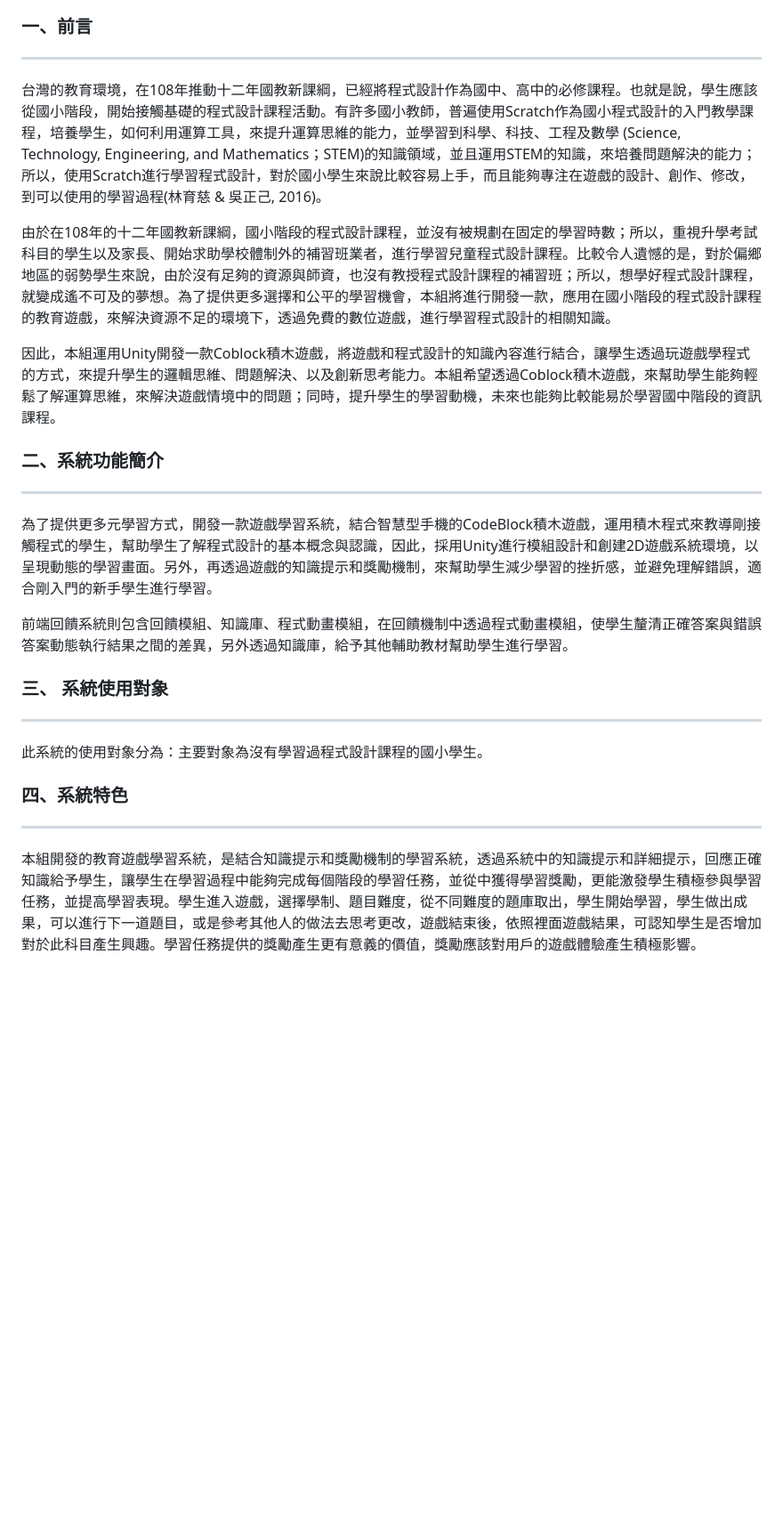
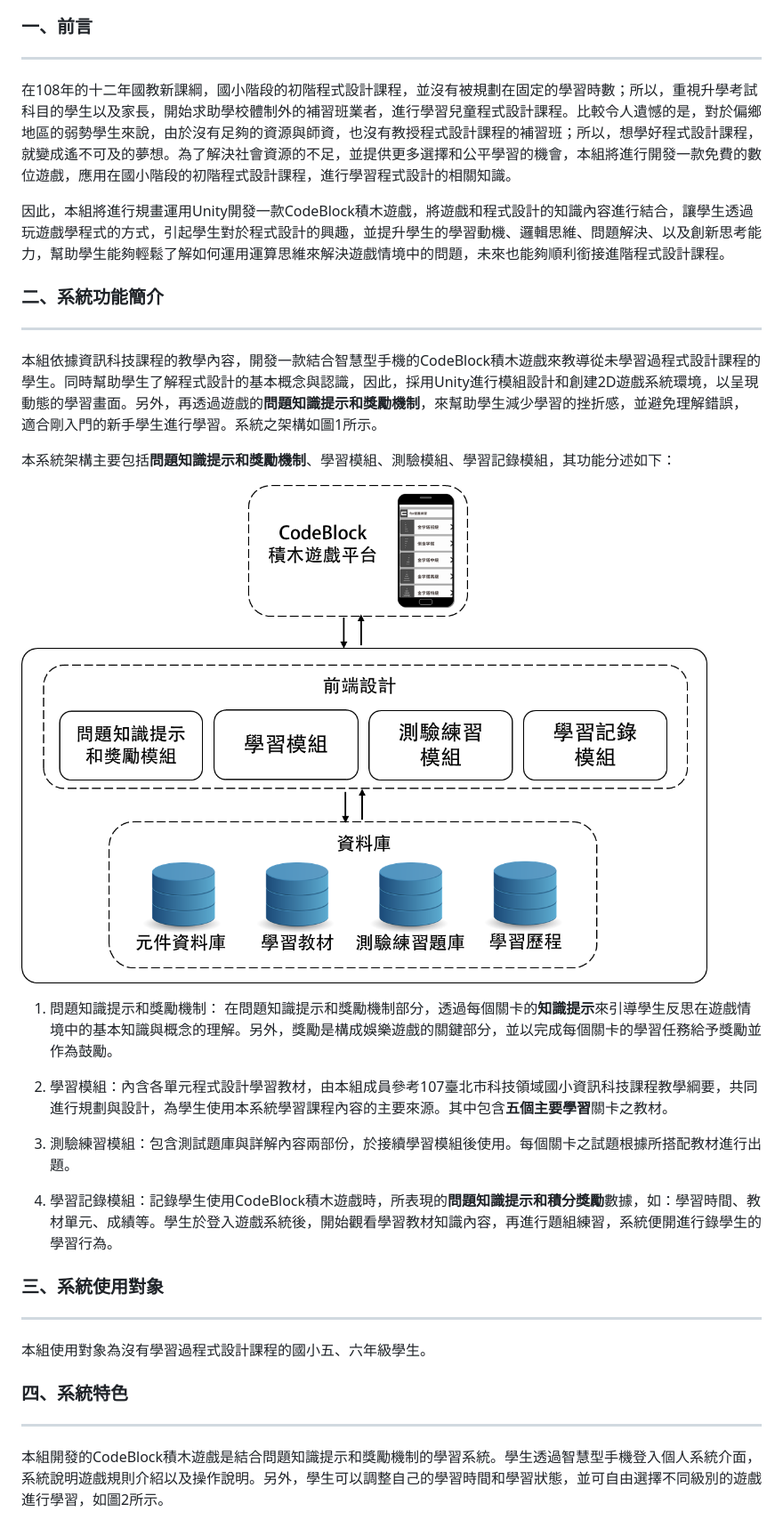
Before and after one commit to NeonEDuck/CodeBlock, a Markdown page: 系統簡介.md, the part around the change printed below. Shown: that part at 89% size. Rendered like a GitHub page; pictures changed too: imgs/系統架構.png (added); blank space fills up the shorter version.

Commit message:
Create 108-1_系統簡介_2019.11.24A.md

```diff
--- a/系統簡介.md
+++ b/系統簡介.md
@@ -14,24 +14,34 @@ crouse_type : | type_id        | type_name   |            |              |
 
 ### 一、前言
 ---
-台灣的教育環境，在108年推動十二年國教新課綱，已經將程式設計作為國中、高中的必修課程。也就是說，學生應該從國小階段，開始接觸基礎的程式設計課程活動。有許多國小教師，普遍使用Scratch作為國小程式設計的入門教學課程，培養學生，如何利用運算工具，來提升運算思維的能力，並學習到科學、科技、工程及數學 (Science, Technology, Engineering, and Mathematics；STEM)的知識領域，並且運用STEM的知識，來培養問題解決的能力；所以，使用Scratch進行學習程式設計，對於國小學生來說比較容易上手，而且能夠專注在遊戲的設計、創作、修改，到可以使用的學習過程(林育慈 & 吳正己, 2016)。
+在108年的十二年國教新課綱，國小階段的初階程式設計課程，並沒有被規劃在固定的學習時數；所以，重視升學考試科目的學生以及家長，開始求助學校體制外的補習班業者，進行學習兒童程式設計課程。比較令人遺憾的是，對於偏鄉地區的弱勢學生來說，由於沒有足夠的資源與師資，也沒有教授程式設計課程的補習班；所以，想學好程式設計課程，就變成遙不可及的夢想。為了解決社會資源的不足，並提供更多選擇和公平學習的機會，本組將進行開發一款免費的數位遊戲，應用在國小階段的初階程式設計課程，進行學習程式設計的相關知識。
 
-由於在108年的十二年國教新課綱，國小階段的程式設計課程，並沒有被規劃在固定的學習時數；所以，重視升學考試科目的學生以及家長、開始求助學校體制外的補習班業者，進行學習兒童程式設計課程。比較令人遺憾的是，對於偏鄉地區的弱勢學生來說，由於沒有足夠的資源與師資，也沒有教授程式設計課程的補習班；所以，想學好程式設計課程，就變成遙不可及的夢想。為了提供更多選擇和公平的學習機會，本組將進行開發一款，應用在國小階段的程式設計課程的教育遊戲，來解決資源不足的環境下，透過免費的數位遊戲，進行學習程式設計的相關知識。
+因此，本組將進行規畫運用Unity開發一款CodeBlock積木遊戲，將遊戲和程式設計的知識內容進行結合，讓學生透過玩遊戲學程式的方式，引起學生對於程式設計的興趣，並提升學生的學習動機、邏輯思維、問題解決、以及創新思考能力，幫助學生能夠輕鬆了解如何運用運算思維來解決遊戲情境中的問題，未來也能夠順利銜接進階程式設計課程。
 
-因此，本組運用Unity開發一款Coblock積木遊戲，將遊戲和程式設計的知識內容進行結合，讓學生透過玩遊戲學程式的方式，來提升學生的邏輯思維、問題解決、以及創新思考能力。本組希望透過Coblock積木遊戲，來幫助學生能夠輕鬆了解運算思維，來解決遊戲情境中的問題；同時，提升學生的學習動機，未來也能夠比較能易於學習國中階段的資訊課程。
 
 ### 二、系統功能簡介
 ---
-為了提供更多元學習方式，開發一款遊戲學習系統，結合智慧型手機的CodeBlock積木遊戲，運用積木程式來教導剛接觸程式的學生，幫助學生了解程式設計的基本概念與認識，因此，採用Unity進行模組設計和創建2D遊戲系統環境，以呈現動態的學習畫面。另外，再透過遊戲的知識提示和獎勵機制，來幫助學生減少學習的挫折感，並避免理解錯誤，適合剛入門的新手學生進行學習。
+ 本組依據資訊科技課程的教學內容，開發一款結合智慧型手機的CodeBlock積木遊戲來教導從未學習過程式設計課程的學生。同時幫助學生了解程式設計的基本概念與認識，因此，採用Unity進行模組設計和創建2D遊戲系統環境，以呈現動態的學習畫面。另外，再透過遊戲的**問題知識提示和獎勵機制**，來幫助學生減少學習的挫折感，並避免理解錯誤，適合剛入門的新手學生進行學習。系統之架構如圖1所示。
 
-前端回饋系統則包含回饋模組、知識庫、程式動畫模組，在回饋機制中透過程式動畫模組，使學生釐清正確答案與錯誤答案動態執行結果之間的差異，另外透過知識庫，給予其他輔助教材幫助學生進行學習。
+本系統架構主要包括**問題知識提示和獎勵機制**、學習模組、測驗模組、學習記錄模組，其功能分述如下：
 
-### 三、	系統使用對象
+![系統架構](/imgs/系統架構.png)
+
+1.	問題知識提示和獎勵機制：
+在問題知識提示和獎勵機制部分，透過每個關卡的**知識提示**來引導學生反思在遊戲情境中的基本知識與概念的理解。另外，獎勵是構成娛樂遊戲的關鍵部分，並以完成每個關卡的學習任務給予獎勵並作為鼓勵。
+
+2.	學習模組：內含各單元程式設計學習教材，由本組成員參考107臺北市科技領域國小資訊科技課程教學綱要，共同進行規劃與設計，為學生使用本系統學習課程內容的主要來源。其中包含**五個主要學習**關卡之教材。
+
+3.	測驗練習模組：包含測試題庫與詳解內容兩部份，於接續學習模組後使用。每個關卡之試題根據所搭配教材進行出題。
+
+4.	學習記錄模組：記錄學生使用CodeBlock積木遊戲時，所表現的**問題知識提示和積分獎勵**數據，如：學習時間、教材單元、成績等。學生於登入遊戲系統後，開始觀看學習教材知識內容，再進行題組練習，系統便開進行錄學生的學習行為。
+
+### 三、系統使用對象
 ---
-此系統的使用對象分為：主要對象為沒有學習過程式設計課程的國小學生。
+本組使用對象為沒有學習過程式設計課程的國小五、六年級學生。
 
 
 ### 四、系統特色
 ---
-本組開發的教育遊戲學習系統，是結合知識提示和獎勵機制的學習系統，透過系統中的知識提示和詳細提示，回應正確知識給予學生，讓學生在學習過程中能夠完成每個階段的學習任務，並從中獲得學習獎勵，更能激發學生積極參與學習任務，並提高學習表現。學生進入遊戲，選擇學制、題目難度，從不同難度的題庫取出，學生開始學習，學生做出成果，可以進行下一道題目，或是參考其他人的做法去思考更改，遊戲結束後，依照裡面遊戲結果，可認知學生是否增加對於此科目產生興趣。學習任務提供的獎勵產生更有意義的價值，獎勵應該對用戶的遊戲體驗產生積極影響。
+本組開發的CodeBlock積木遊戲是結合問題知識提示和獎勵機制的學習系統。學生透過智慧型手機登入個人系統介面，系統說明遊戲規則介紹以及操作說明。另外，學生可以調整自己的學習時間和學習狀態，並可自由選擇不同級別的遊戲進行學習，如圖2所示。
 
```
Also changed, not shown: other parts of 系統簡介.md (+9 -8 lines), imgs/提示.png (added), imgs/登入.png (added), imgs/積分.png (added).
